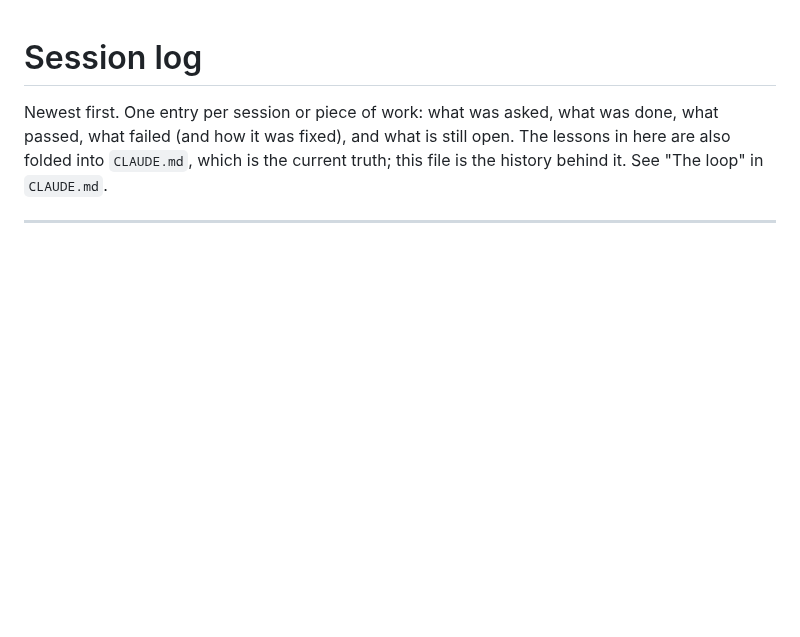
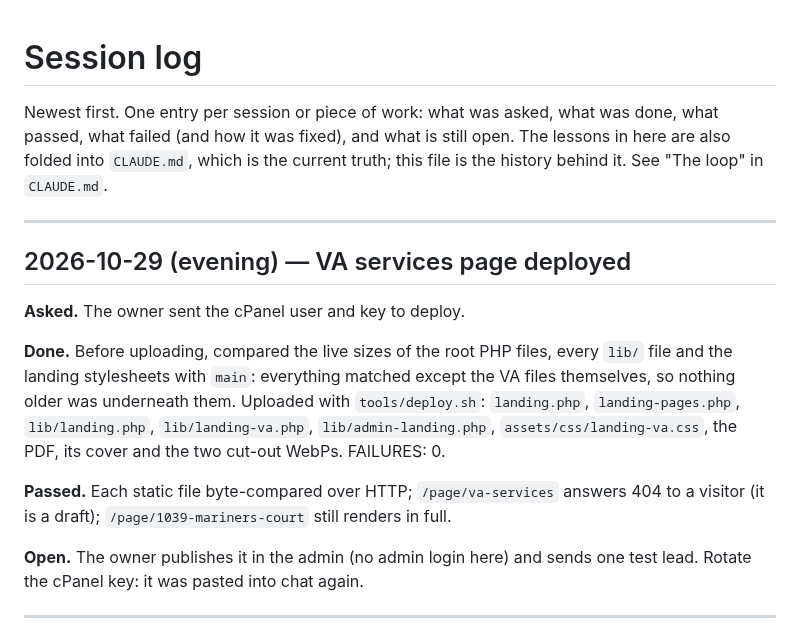
Before and after one commit to ptoayyazsharif/Erika_website, a Markdown page: SESSION-LOG.md, the part around the change. Drawn GitHub-style; blank space fills up the shorter version.

Commit message:
Log: the VA services page deployed (draft until published in the admin)
Co-Authored-By: Claude Opus 5.5 <noreply@anthropic.com>
Claude-Session: https://claude.ai/code/session_01Kb9vCfsFkZMENJeBM4xhuw

```diff
--- a/SESSION-LOG.md
+++ b/SESSION-LOG.md
@@ -4,6 +4,24 @@ Newest first. One entry per session or piece of work: what was asked, what was d
 what passed, what failed (and how it was fixed), and what is still open. The lessons
 in here are also folded into `CLAUDE.md`, which is the current truth; this file is the
 history behind it. See "The loop" in `CLAUDE.md`.
+
+---
+
+## 2026-10-29 (evening) — VA services page deployed
+
+**Asked.** The owner sent the cPanel user and key to deploy.
+
+**Done.** Before uploading, compared the live sizes of the root PHP files, every `lib/` file and the
+landing stylesheets with `main`: everything matched except the VA files themselves, so nothing older
+was underneath them. Uploaded with `tools/deploy.sh`: `landing.php`, `landing-pages.php`,
+`lib/landing.php`, `lib/landing-va.php`, `lib/admin-landing.php`, `assets/css/landing-va.css`, the
+PDF, its cover and the two cut-out WebPs. FAILURES: 0.
+
+**Passed.** Each static file byte-compared over HTTP; `/page/va-services` answers 404 to a visitor
+(it is a draft); `/page/1039-mariners-court` still renders in full.
+
+**Open.** The owner publishes it in the admin (no admin login here) and sends one test lead. Rotate
+the cPanel key: it was pasted into chat again.
 
 ---
 
```
Also changed, not shown: CLAUDE.md (+5 -6 lines).
